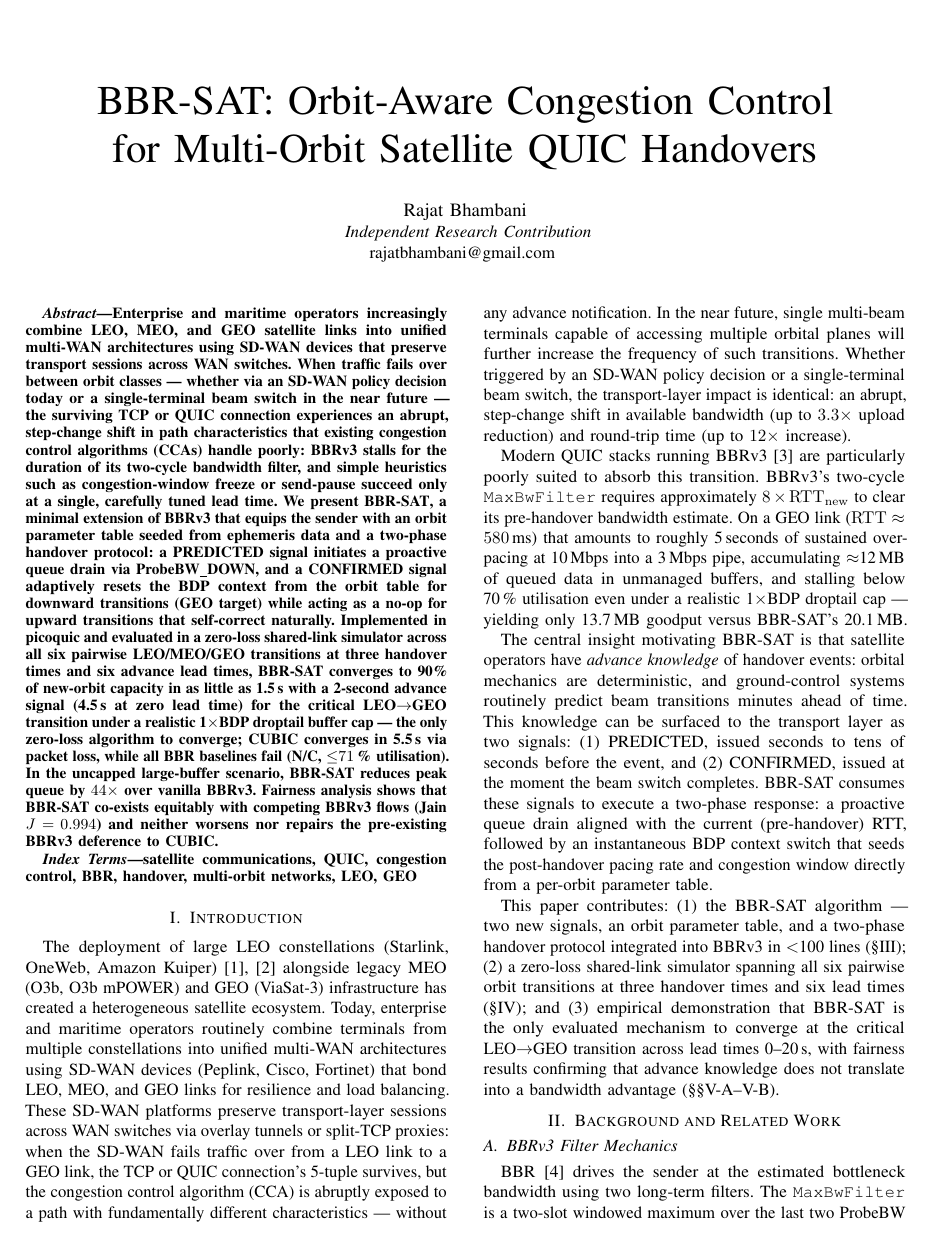
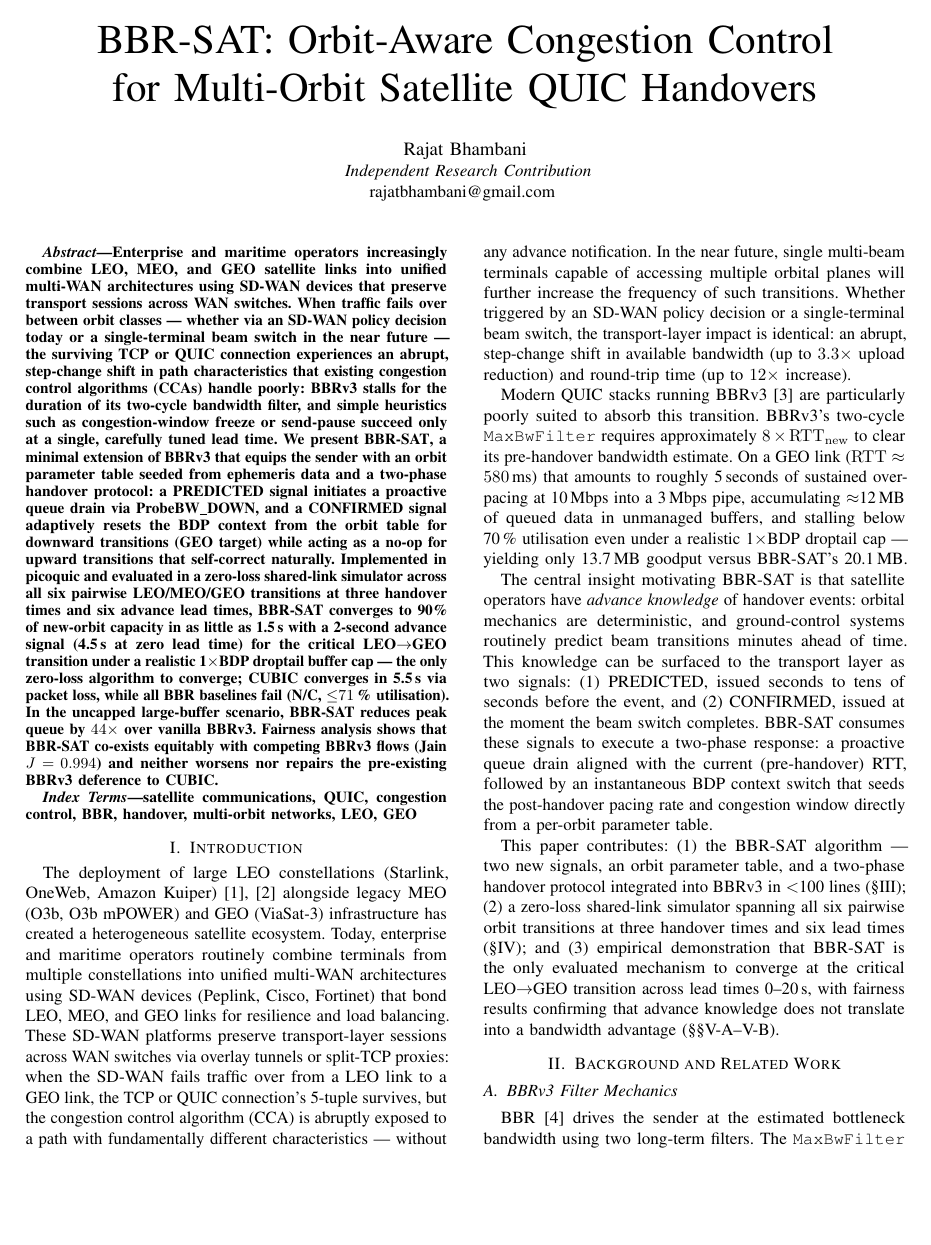
Before and after one commit to rajatbhambani/TCP-SAT, a LaTeX paper (paper/paper.tex): page 1 of 6. Compiled offline with pdfLaTeX.

Commit message:
Fix EDAS compliance: fonts, margins, gutter, bookmarks
- Set CLASSINPUTbottomtextmargin=1.1in before \documentclass so IEEEtran
  computes textheight correctly; footer now sits 1.10in from page bottom
  (was 0.49in) on all 6 pages
- Set CLASSINPUTtoptextmargin=0.75in for 0.75in top margin
- Override columnsep in AtBeginDocument to 0.3in (gutter >= 0.2in)
- Reduce footskip to 10pt to keep text area within bounds
- Load hyperref with bookmarks=false to suppress PDF bookmarks (FAQ 115)
- Set matplotlib pdf.fonttype=42 in figure scripts to emit TrueType (CID)
  instead of Type 3 fonts; regenerate fig_fairness and fig_t90_lead
- Update Figure 2(a) fair-share annotations to 5/1.5 Mbps (LEO/GEO)

https://claude.ai/code/session_01UFsUrBhXzHyNj3aEkkyMph

```diff
--- a/paper/paper.tex
+++ b/paper/paper.tex
@@ -1,3 +1,8 @@
+% IEEEtran CLASSINPUT: must be defined before \documentclass so the class
+% picks them up during loading.  Sets top margin to 0.75in and computes
+% textheight to leave a large enough bottom margin for the footer.
+\def\CLASSINPUTtoptextmargin{0.75in}
+\def\CLASSINPUTbottomtextmargin{1.1in}
 \documentclass[conference]{IEEEtran}
 \IEEEoverridecommandlockouts
 
@@ -14,15 +19,11 @@
 
 \hypersetup{colorlinks=false, pdfborder={0 0 0}}
 
-% Apply page geometry fixes after IEEEtran initialises its layout,
-% so these settings are not overridden by the class.
-% top=0.75in, bottom>=0.95in: topmargin=-0.25in, textheight=9.3in
-% gutter>=0.2in: columnsep=0.3in
-\AtBeginDocument{%
-  \setlength{\topmargin}{-0.25in}%
-  \setlength{\textheight}{9.3in}%
-  \setlength{\columnsep}{0.3in}%
-}
+% Reduce footskip so the footer (page number) sits at least 0.95in from
+% the page bottom.  IEEEtran default (0.4in) leaves only ~0.5in.
+\setlength{\footskip}{10pt}
+% Gutter: IEEEtran overrides columnsep in AtBeginDocument; set it there too.
+\AtBeginDocument{\setlength{\columnsep}{0.3in}}
 
 \def\BibTeX{{\rm B\kern-.05em{\sc i\kern-.025em b}\kern-.08em
     T\kern-.1667em\lower.7ex\hbox{E}\kern-.125emX}}
```
Also changed, not shown: paper/paper.pdf.
